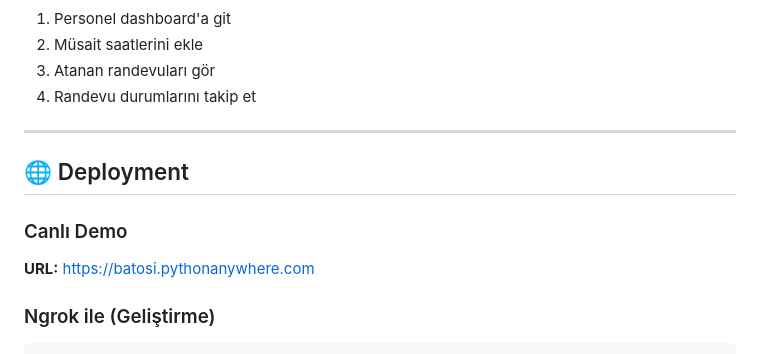
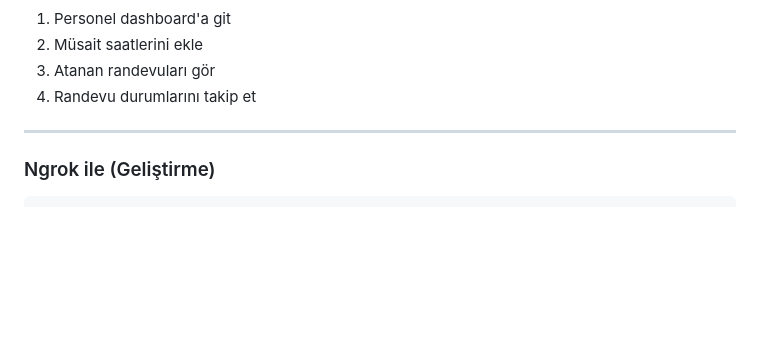
Before and after one commit to BATosi7/randevu-sistemii, a Markdown page: README.md, the part around the change. Drawn GitHub-style; blank space fills up the shorter version.

````diff
--- a/README.md
+++ b/README.md
@@ -158,11 +158,6 @@ http://127.0.0.1:8000/
 
 ---
 
-## 🌐 Deployment
-
-### Canlı Demo
-**URL:** https://batosi.pythonanywhere.com
-
 ### Ngrok ile (Geliştirme)
 ```bash
 # Django başlat
````
